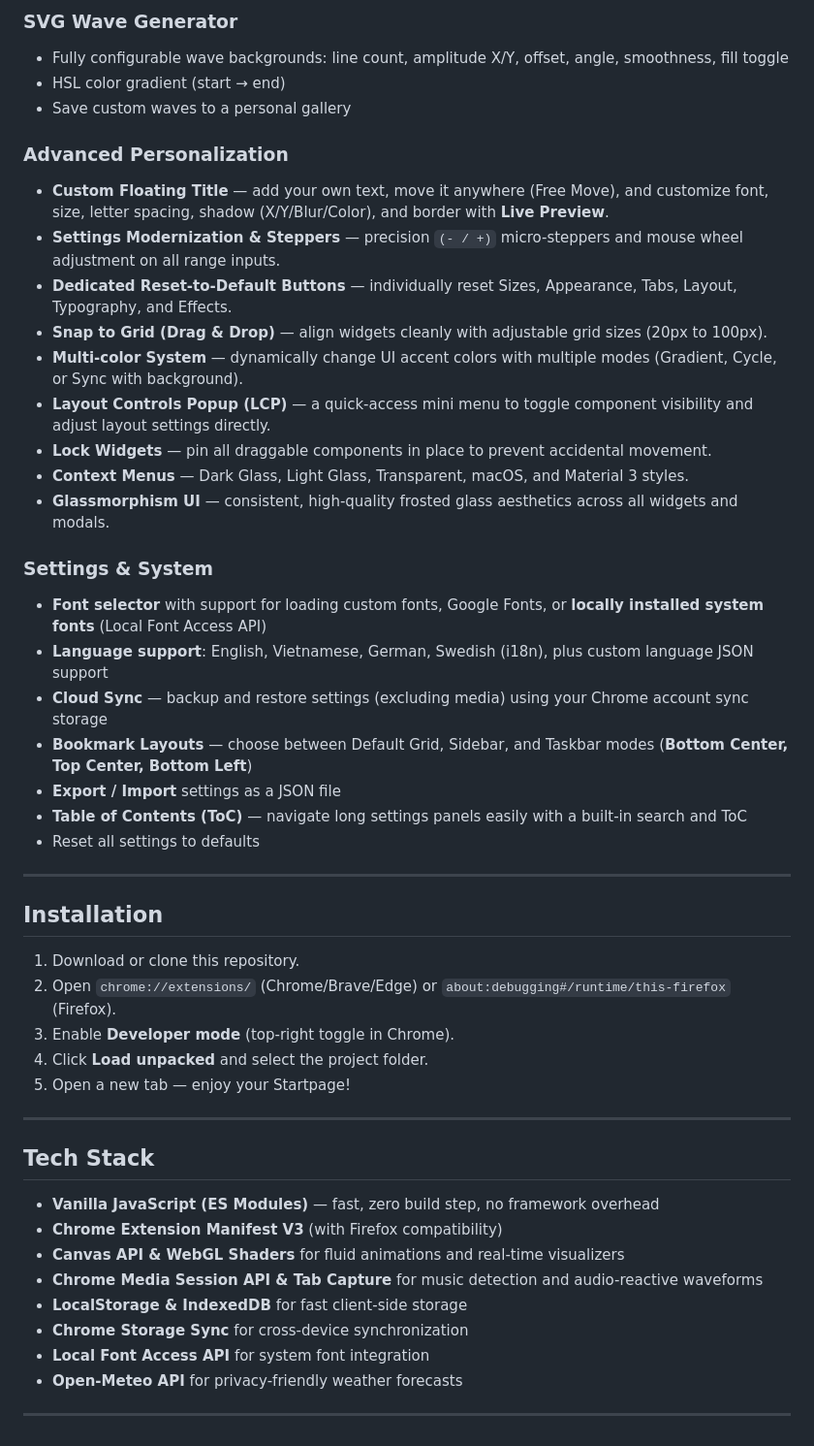
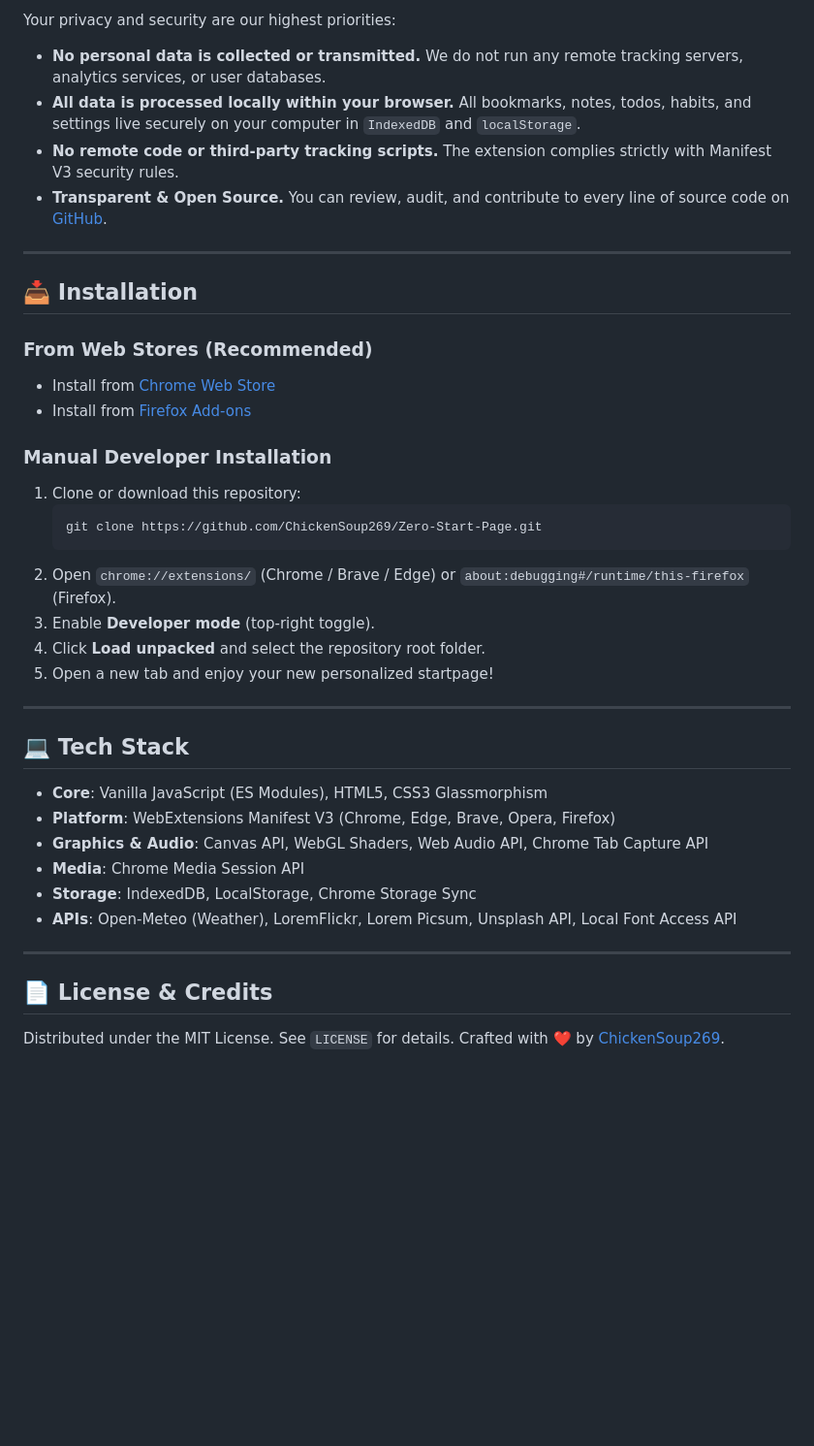
Before and after one commit to ChickenSoup269/Zero-Start-Page, a Markdown page: README.md, the part around one of its changes. Shown at 97% size. GitHub-like rendering; blank space fills up the shorter version.

Commit message:
docs: overhaul English and Vietnamese READMEs with complete feature suite and privacy policies

````diff
--- a/README.md
+++ b/README.md
@@ -287,55 +109,41 @@ Select from 57+ canvas-based animated effects and WebGL shaders, plus the SVG Wa
-### SVG Wave Generator
-
-- Fully configurable wave backgrounds: line count, amplitude X/Y, offset, angle, smoothness, fill toggle
-- HSL color gradient (start → end)
-- Save custom waves to a personal gallery
-
-### Advanced Personalization
-
-- **Custom Floating Title** — add your own text, move it anywhere (Free Move), and customize font, size, letter spacing, shadow (X/Y/Blur/Color), and border with **Live Preview**.
-- **Settings Modernization & Steppers** — precision `(- / +)` micro-steppers and mouse wheel adjustment on all range inputs.
-- **Dedicated Reset-to-Default Buttons** — individually reset Sizes, Appearance, Tabs, Layout, Typography, and Effects.
-- **Snap to Grid (Drag & Drop)** — align widgets cleanly with adjustable grid sizes (20px to 100px).
-- **Multi-color System** — dynamically change UI accent colors with multiple modes (Gradient, Cycle, or Sync with background).
-- **Layout Controls Popup (LCP)** — a quick-access mini menu to toggle component visibility and adjust layout settings directly.
-- **Lock Widgets** — pin all draggable components in place to prevent accidental movement.
-- **Context Menus** — Dark Glass, Light Glass, Transparent, macOS, and Material 3 styles.
-- **Glassmorphism UI** — consistent, high-quality frosted glass aesthetics across all widgets and modals.
-
-### Settings & System
-
-- **Font selector** with support for loading custom fonts, Google Fonts, or **locally installed system fonts** (Local Font Access API)
-- **Language support**: English, Vietnamese, German, Swedish (i18n), plus custom language JSON support
-- **Cloud Sync** — backup and restore settings (excluding media) using your Chrome account sync storage
-- **Bookmark Layouts** — choose between Default Grid, Sidebar, and Taskbar modes (**Bottom Center, Top Center, Bottom Left**)
-- **Export / Import** settings as a JSON file
-- **Table of Contents (ToC)** — navigate long settings panels easily with a built-in search and ToC
-- Reset all settings to defaults
+Your privacy and security are our highest priorities:
+- **No personal data is collected or transmitted.** We do not run any remote tracking servers, analytics services, or user databases.
+- **All data is processed locally within your browser.** All bookmarks, notes, todos, habits, and settings live securely on your computer in `IndexedDB` and `localStorage`.
+- **No remote code or third-party tracking scripts.** The extension complies strictly with Manifest V3 security rules.
+- **Transparent & Open Source.** You can review, audit, and contribute to every line of source code on [GitHub](https://github.com/ChickenSoup269/Zero-Start-Page).
 
 ---
 
-## Installation
+## 📥 Installation
 
-1. Download or clone this repository.
-2. Open `chrome://extensions/` (Chrome/Brave/Edge) or `about:debugging#/runtime/this-firefox` (Firefox).
-3. Enable **Developer mode** (top-right toggle in Chrome).
-4. Click **Load unpacked** and select the project folder.
-5. Open a new tab — enjoy your Startpage!
+### From Web Stores (Recommended)
+- Install from [Chrome Web Store](https://chromewebstore.google.com/detail/zero-startpage-newtab-rep/ogdbkgoionmjnlinbmmjncnhafhaenck?authuser=0&hl=en)
+- Install from [Firefox Add-ons](https://addons.mozilla.org/en-US/firefox/addon/zero-startpage-newtab/)
+
+### Manual Developer Installation
+1. Clone or download this repository:
+   ```bash
+   git clone https://github.com/ChickenSoup269/Zero-Start-Page.git
+   ```
+2. Open `chrome://extensions/` (Chrome / Brave / Edge) or `about:debugging#/runtime/this-firefox` (Firefox).
+3. Enable **Developer mode** (top-right toggle).
+4. Click **Load unpacked** and select the repository root folder.
+5. Open a new tab and enjoy your new personalized startpage!
 
 ---
 
-## Tech Stack
+## 💻 Tech Stack
 
-- **Vanilla JavaScript (ES Modules)** — fast, zero build step, no framework overhead
-- **Chrome Extension Manifest V3** (with Firefox compatibility)
-- **Canvas API & WebGL Shaders** for fluid animations and real-time visualizers
-- **Chrome Media Session API & Tab Capture** for music detection and audio-reactive waveforms
-- **LocalStorage & IndexedDB** for fast client-side storage
-- **Chrome Storage Sync** for cross-device synchronization
-- **Local Font Access API** for system font integration
-- **Open-Meteo API** for privacy-friendly weather forecasts
+- **Core**: Vanilla JavaScript (ES Modules), HTML5, CSS3 Glassmorphism
+- **Platform**: WebExtensions Manifest V3 (Chrome, Edge, Brave, Opera, Firefox)
+- **Graphics & Audio**: Canvas API, WebGL Shaders, Web Audio API, Chrome Tab Capture API
+- **Media**: Chrome Media Session API
+- **Storage**: IndexedDB, LocalStorage, Chrome Storage Sync
+- **APIs**: Open-Meteo (Weather), LoremFlickr, Lorem Picsum, Unsplash API, Local Font Access API
 
 ---
 
-<!-- sound credit -->
-<!-- https://pixabay.com/sound-effects/household-bedside-clock-alarm-95792/ -->
+## 📄 License & Credits
+
+Distributed under the MIT License. See `LICENSE` for details.
+Crafted with ❤️ by [ChickenSoup269](https://github.com/ChickenSoup269).
````
Also changed, not shown: other parts of README.md (+57 -235 lines), README_VN.MD (+87 -275 lines).
